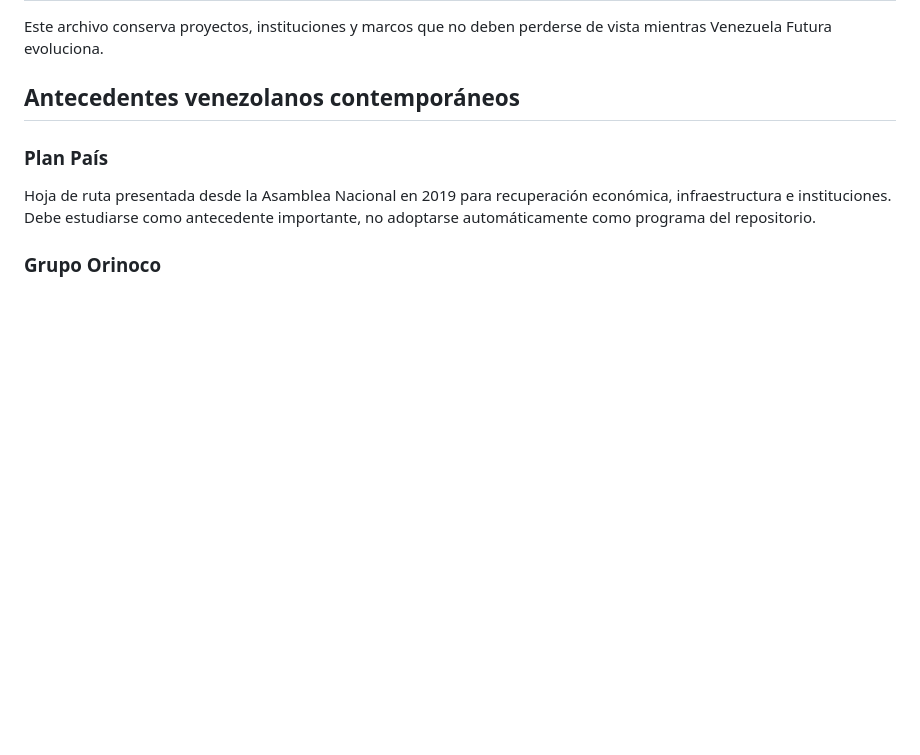
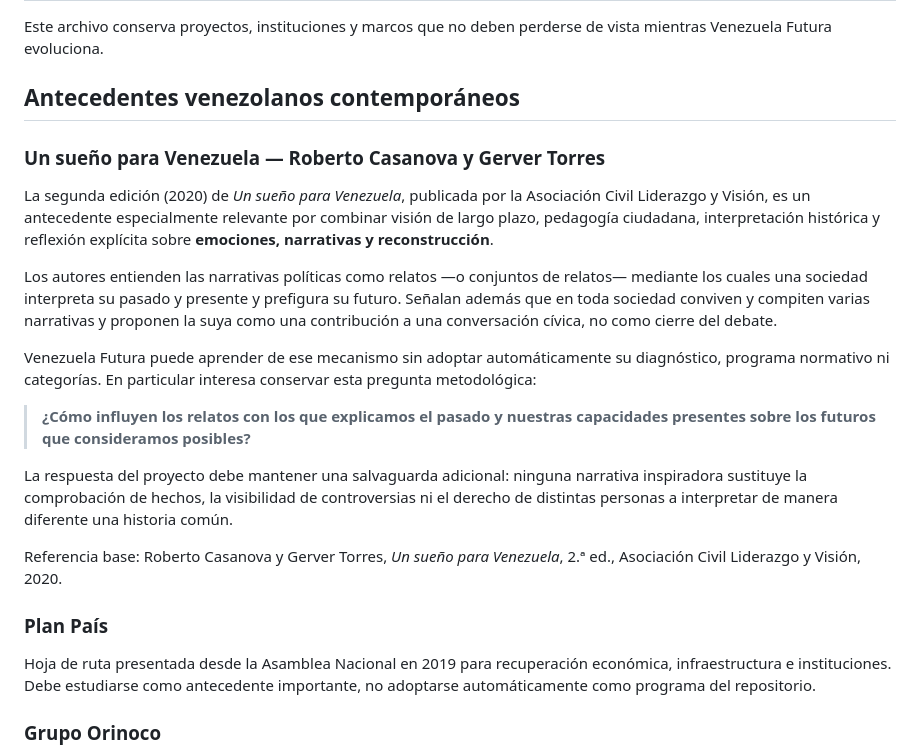
Before and after one commit to kubrick06010/Venezuela-Futura, a Markdown page: sources/predecessors.md, the part around the change. Rendered like a GitHub page; blank space fills up the shorter version.

Commit message:
Add Un sueño para Venezuela as methodological predecessor

```diff
--- a/sources/predecessors.md
+++ b/sources/predecessors.md
@@ -3,6 +3,20 @@
 Este archivo conserva proyectos, instituciones y marcos que no deben perderse de vista mientras Venezuela Futura evoluciona.
 
 ## Antecedentes venezolanos contemporáneos
+
+### Un sueño para Venezuela — Roberto Casanova y Gerver Torres
+
+La segunda edición (2020) de *Un sueño para Venezuela*, publicada por la Asociación Civil Liderazgo y Visión, es un antecedente especialmente relevante por combinar visión de largo plazo, pedagogía ciudadana, interpretación histórica y reflexión explícita sobre **emociones, narrativas y reconstrucción**.
+
+Los autores entienden las narrativas políticas como relatos —o conjuntos de relatos— mediante los cuales una sociedad interpreta su pasado y presente y prefigura su futuro. Señalan además que en toda sociedad conviven y compiten varias narrativas y proponen la suya como una contribución a una conversación cívica, no como cierre del debate.
+
+Venezuela Futura puede aprender de ese mecanismo sin adoptar automáticamente su diagnóstico, programa normativo ni categorías. En particular interesa conservar esta pregunta metodológica:
+
+> **¿Cómo influyen los relatos con los que explicamos el pasado y nuestras capacidades presentes sobre los futuros que consideramos posibles?**
+
+La respuesta del proyecto debe mantener una salvaguarda adicional: ninguna narrativa inspiradora sustituye la comprobación de hechos, la visibilidad de controversias ni el derecho de distintas personas a interpretar de manera diferente una historia común.
+
+Referencia base: Roberto Casanova y Gerver Torres, *Un sueño para Venezuela*, 2.ª ed., Asociación Civil Liderazgo y Visión, 2020.
 
 ### Plan País
 
```
